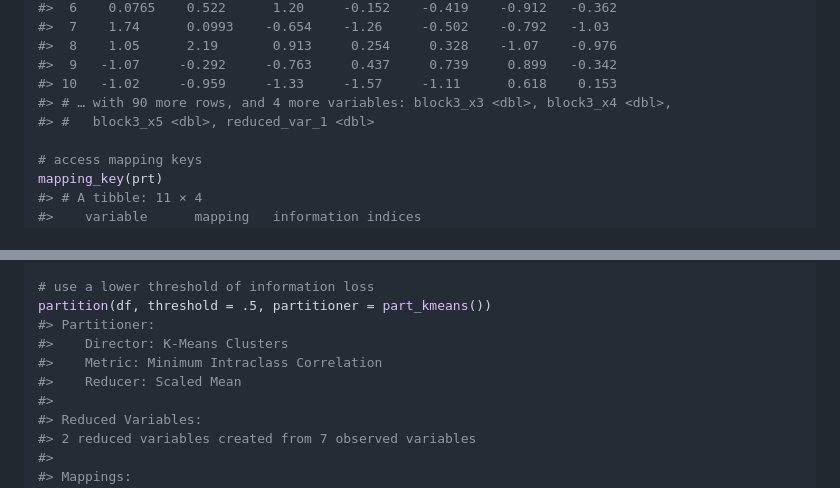
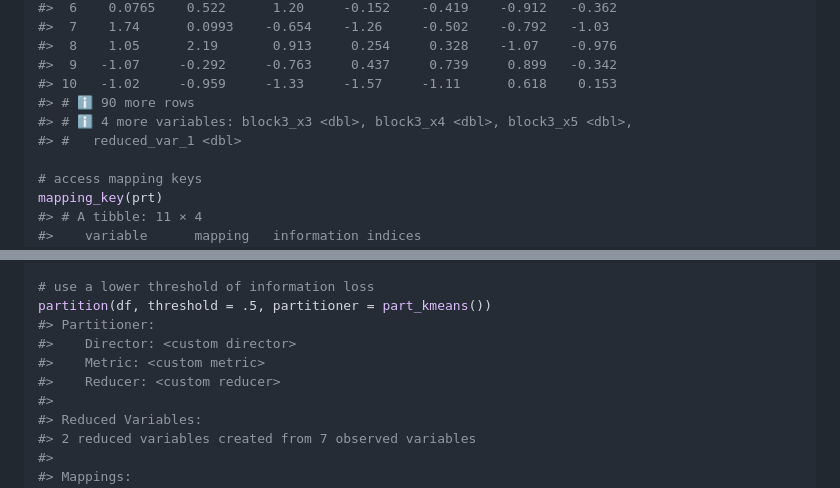
Before and after one commit to USCbiostats/partition, a Markdown page: README.md, 2 parts joined by grey strips. GitHub-like rendering.

```diff
--- a/README.md
+++ b/README.md
@@ -78,8 +78,9 @@ partition_scores(prt)
 #>  8    1.05      2.19       0.913     0.254     0.328    -1.07    -0.976
 #>  9   -1.07     -0.292     -0.763     0.437     0.739     0.899   -0.342
 #> 10   -1.02     -0.959     -1.33     -1.57     -1.11      0.618    0.153
-#> # … with 90 more rows, and 4 more variables: block3_x3 <dbl>, block3_x4 <dbl>,
-#> #   block3_x5 <dbl>, reduced_var_1 <dbl>
+#> # ℹ 90 more rows
+#> # ℹ 4 more variables: block3_x3 <dbl>, block3_x4 <dbl>, block3_x5 <dbl>,
+#> #   reduced_var_1 <dbl>
 
 # access mapping keys
 mapping_key(prt)
@@ -118,9 +119,9 @@ unnest_mappings(prt)
 # use a lower threshold of information loss
 partition(df, threshold = .5, partitioner = part_kmeans())
 #> Partitioner:
-#>    Director: K-Means Clusters
-#>    Metric: Minimum Intraclass Correlation
-#>    Reducer: Scaled Mean
+#>    Director: <custom director>
+#>    Metric: <custom metric>
+#>    Reducer: <custom reducer>
 #>
 #> Reduced Variables:
 #> 2 reduced variables created from 7 observed variables
```
Also changed, not shown: other parts of README.md (+3 -2 lines), man/figures/README-secret_benchmarks1-1.png, man/figures/README-secret_benchmarks2-1.png, man/figures/README-stacked_area_chart-1.png, 1 other file.
